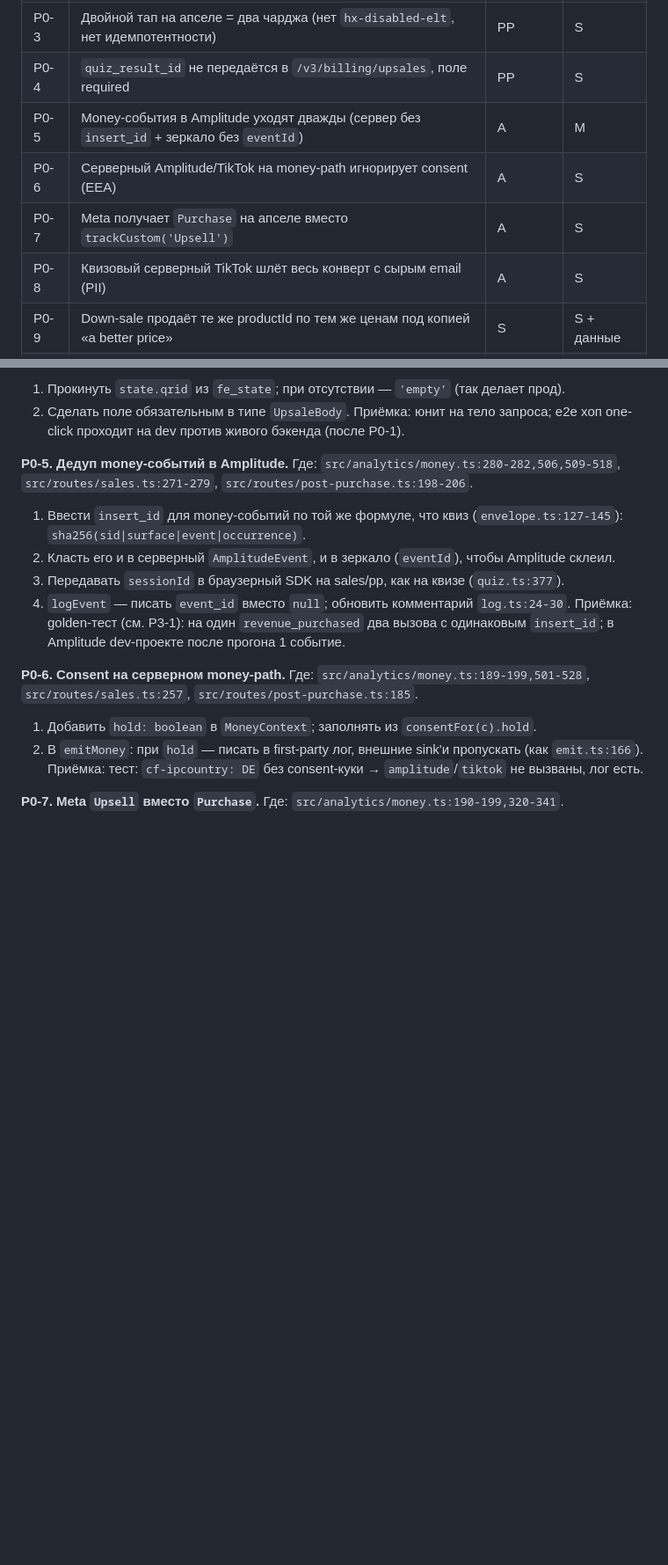
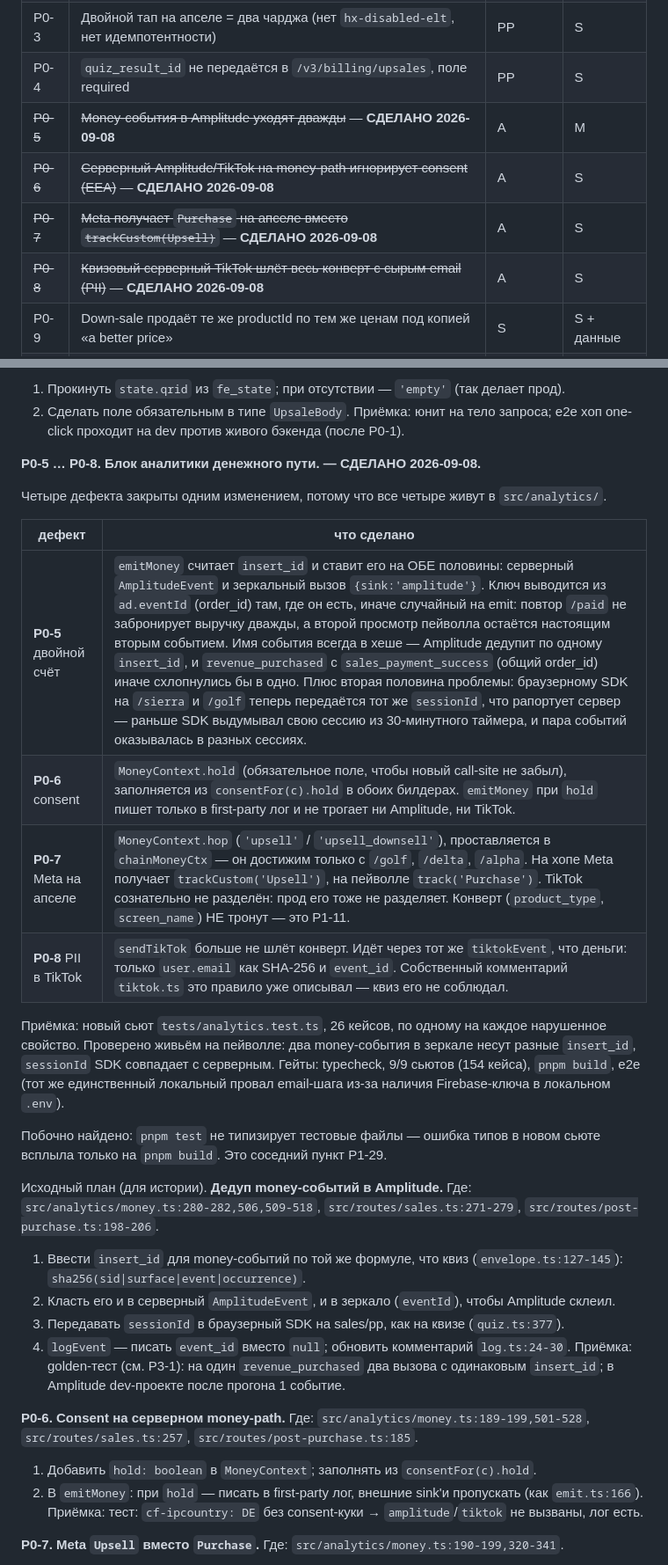
Before and after one commit to ouvarov/claude_agents, a Markdown page: plans/gimli2-gap-audit-2026-09-08.md, 2 parts joined by grey strips. Shown at 88% size. Drawn GitHub-style; blank space fills up the shorter version.

Commit message:
record the money-analytics block as closed
P0-5 through P0-8, with what was built and what it was verified against, plus
a running status table at the top so the next session can see where the plan
stands without reading it end to end.

Co-Authored-By: Claude Opus 5 (1M context) <noreply@anthropic.com>
Claude-Session: https://claude.ai/code/session_01CnMGgJwhcjXGXFr1qz1PtG

```diff
--- a/plans/gimli2-gap-audit-2026-09-08.md
+++ b/plans/gimli2-gap-audit-2026-09-08.md
@@ -59,10 +71,10 @@ PII, потеря данных). **P1** — паритет метрик и ко
 | P0-2 | Форма-фолбэк на хопе постит в `/sierra/:id/paid` → чардж по плану пейволла, сброс цепочки | PP | M |
 | P0-3 | Двойной тап на апселе = два чарджа (нет `hx-disabled-elt`, нет идемпотентности) | PP | S |
 | P0-4 | `quiz_result_id` не передаётся в `/v3/billing/upsales`, поле required | PP | S |
-| P0-5 | Money-события в Amplitude уходят дважды (сервер без `insert_id` + зеркало без `eventId`) | A | M |
-| P0-6 | Серверный Amplitude/TikTok на money-path игнорирует consent (EEA) | A | S |
-| P0-7 | Meta получает `Purchase` на апселе вместо `trackCustom('Upsell')` | A | S |
-| P0-8 | Квизовый серверный TikTok шлёт весь конверт с сырым email (PII) | A | S |
+| ~~P0-5~~ | ~~Money-события в Amplitude уходят дважды~~ — **СДЕЛАНО 2026-09-08** | A | M |
+| ~~P0-6~~ | ~~Серверный Amplitude/TikTok на money-path игнорирует consent (EEA)~~ — **СДЕЛАНО 2026-09-08** | A | S |
+| ~~P0-7~~ | ~~Meta получает `Purchase` на апселе вместо `trackCustom(Upsell)`~~ — **СДЕЛАНО 2026-09-08** | A | S |
+| ~~P0-8~~ | ~~Квизовый серверный TikTok шлёт весь конверт с сырым email (PII)~~ — **СДЕЛАНО 2026-09-08** | A | S |
 | P0-9 | Down-sale продаёт те же productId по тем же ценам под копией «a better price» | S | S + данные |
 | P0-10 | Под FTC на down-sale нет ни одного раскрытия о продлении | S | S |
 | P0-11 | FTC-флаги false для всех стран (гипотеза: правила GB под полное имя страны) | S | L (люди) |
@@ -195,7 +207,28 @@ PII, потеря данных). **P1** — паритет метрик и ко
 2. Сделать поле обязательным в типе `UpsaleBody`.
 Приёмка: юнит на тело запроса; e2e хоп one-click проходит на dev против живого бэкенда (после P0-1).
 
-**P0-5. Дедуп money-событий в Amplitude.**
+**P0-5 … P0-8. Блок аналитики денежного пути. — СДЕЛАНО 2026-09-08.**
+
+Четыре дефекта закрыты одним изменением, потому что все четыре живут в
+`src/analytics/`.
+
+| дефект | что сделано |
+|---|---|
+| **P0-5** двойной счёт | `emitMoney` считает `insert_id` и ставит его на ОБЕ половины: серверный `AmplitudeEvent` и зеркальный вызов `{sink:'amplitude'}`. Ключ выводится из `ad.eventId` (order_id) там, где он есть, иначе случайный на emit: повтор `/paid` не забронирует выручку дважды, а второй просмотр пейволла остаётся настоящим вторым событием. Имя события всегда в хеше — Amplitude дедупит по одному `insert_id`, и `revenue_purchased` с `sales_payment_success` (общий order_id) иначе схлопнулись бы в одно. Плюс вторая половина проблемы: браузерному SDK на `/sierra` и `/golf` теперь передаётся тот же `sessionId`, что рапортует сервер — раньше SDK выдумывал свою сессию из 30-минутного таймера, и пара событий оказывалась в разных сессиях. |
+| **P0-6** consent | `MoneyContext.hold` (обязательное поле, чтобы новый call-site не забыл), заполняется из `consentFor(c).hold` в обоих билдерах. `emitMoney` при `hold` пишет только в first-party лог и не трогает ни Amplitude, ни TikTok. |
+| **P0-7** Meta на апселе | `MoneyContext.hop` (`'upsell'` / `'upsell_downsell'`), проставляется в `chainMoneyCtx` — он достижим только с `/golf`, `/delta`, `/alpha`. На хопе Meta получает `trackCustom('Upsell')`, на пейволле `track('Purchase')`. TikTok сознательно не разделён: прод его тоже не разделяет. Конверт (`product_type`, `screen_name`) НЕ тронут — это P1-11. |
+| **P0-8** PII в TikTok | `sendTikTok` больше не шлёт конверт. Идёт через тот же `tiktokEvent`, что деньги: только `user.email` как SHA-256 и `event_id`. Собственный комментарий `tiktok.ts` это правило уже описывал — квиз его не соблюдал. |
+
+Приёмка: новый сьют `tests/analytics.test.ts`, 26 кейсов, по одному на каждое
+нарушенное свойство. Проверено живьём на пейволле: два money-события в зеркале
+несут разные `insert_id`, `sessionId` SDK совпадает с серверным. Гейты:
+typecheck, 9/9 сьютов (154 кейса), `pnpm build`, e2e (тот же единственный
+локальный провал email-шага из-за наличия Firebase-ключа в локальном `.env`).
+
+Побочно найдено: `pnpm test` не типизирует тестовые файлы — ошибка типов в
+новом сьюте всплыла только на `pnpm build`. Это соседний пункт P1-29.
+
+Исходный план (для истории). **Дедуп money-событий в Amplitude.**
 Где: `src/analytics/money.ts:280-282,506,509-518`, `src/routes/sales.ts:271-279`, `src/routes/post-purchase.ts:198-206`.
 1. Ввести `insert_id` для money-событий по той же формуле, что квиз (`envelope.ts:127-145`): `sha256(sid|surface|event|occurrence)`.
 2. Класть его и в серверный `AmplitudeEvent`, и в зеркало (`eventId`), чтобы Amplitude склеил.
```
Also changed, not shown: other parts of plans/gimli2-gap-audit-2026-09-08.md (+13 -1 lines).
